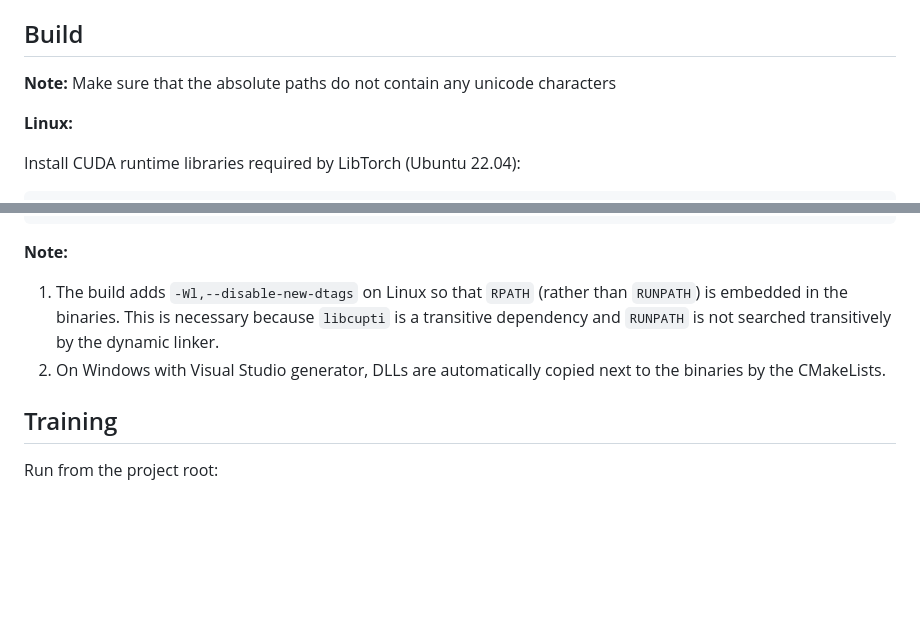
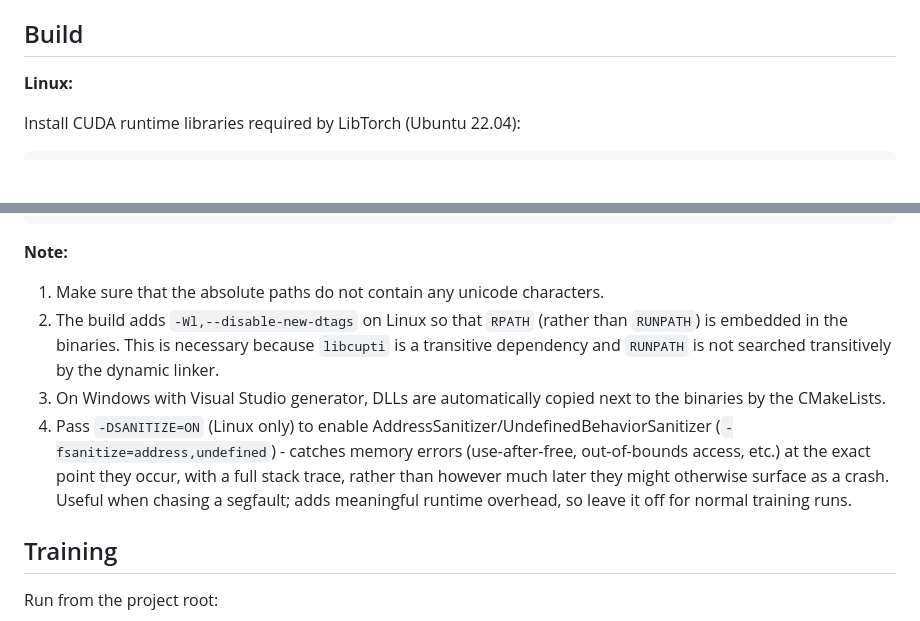
Before and after one commit to PratherConid/Goes, a Markdown page: ai/Readme.md, 2 parts joined by grey strips. GitHub-like rendering; blank space fills up the shorter version.

````diff
--- a/ai/Readme.md
+++ b/ai/Readme.md
@@ -63,8 +63,6 @@ ai/
 
 ## Build
 
-**Note:** Make sure that the absolute paths do not contain any unicode characters
-
 **Linux:**
 
 Install CUDA runtime libraries required by LibTorch (Ubuntu 22.04):
@@ -93,8 +91,10 @@ cmake --build ai\build --config Release
 ```
 
 **Note:**
-1. The build adds `-Wl,--disable-new-dtags` on Linux so that `RPATH` (rather than `RUNPATH`) is embedded in the binaries. This is necessary because `libcupti` is a transitive dependency and `RUNPATH` is not searched transitively by the dynamic linker.
-2. On Windows with Visual Studio generator, DLLs are automatically copied next to the binaries by the CMakeLists.
+1. Make sure that the absolute paths do not contain any unicode characters.
+2. The build adds `-Wl,--disable-new-dtags` on Linux so that `RPATH` (rather than `RUNPATH`) is embedded in the binaries. This is necessary because `libcupti` is a transitive dependency and `RUNPATH` is not searched transitively by the dynamic linker.
+3. On Windows with Visual Studio generator, DLLs are automatically copied next to the binaries by the CMakeLists.
+4. Pass `-DSANITIZE=ON` (Linux only) to enable AddressSanitizer/UndefinedBehaviorSanitizer (`-fsanitize=address,undefined`) - catches memory errors (use-after-free, out-of-bounds access, etc.) at the exact point they occur, with a full stack trace, rather than however much later they might otherwise surface as a crash. Useful when chasing a segfault; adds meaningful runtime overhead, so leave it off for normal training runs.
 
 ## Training
 
````
